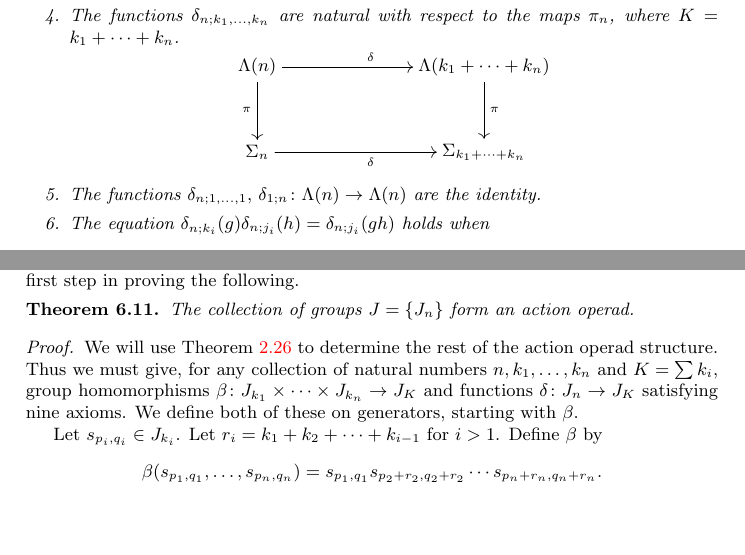
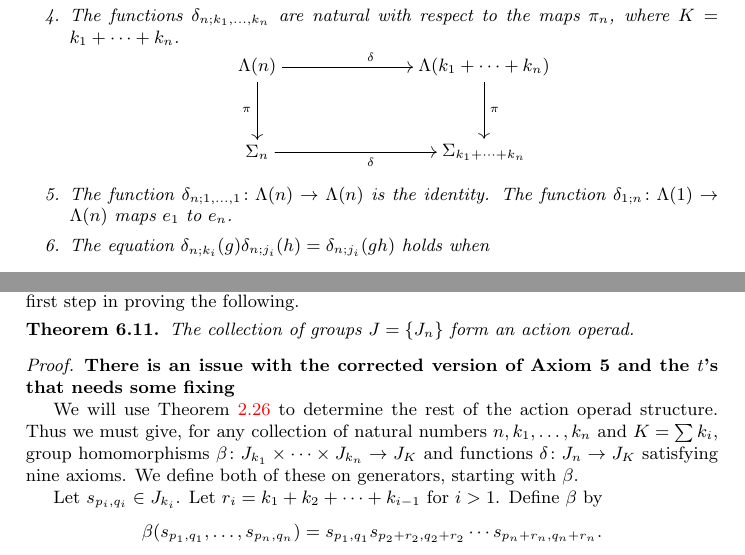
Before and after one commit to nickgurski/action_operads, a LaTeX document (paper/operads_paper.tex, which reads paper/2-action_operads/2-action_operads.tex, paper/4-monoidal_structures/4-monoidal_structures_multicategories.tex): two parts of pages 16 and 68 of 89, joined at a grey line, cut so that both start at the same text, the shorter picture padded with empty space. Compiled offline with pdfLaTeX.

Commit message:
added some notes during our meeting

```diff
--- a/paper/2-action_operads/2-action_operads.tex
+++ b/paper/2-action_operads/2-action_operads.tex
@@ -703,7 +707,7 @@ holds, where $\underline{h_i} = h_{i1},\ldots,h_{ij_i}$.
     \endxy
   \]
 
-\item\label{eq5} The functions $\delta_{n; 1, \ldots, 1}, \, \delta_{1;n} \colon \Lambda(n) \rightarrow \Lambda(n)$ are the identity.
+\item\label{eq5} The function $\delta_{n; 1, \ldots, 1} \colon \Lambda(n) \rightarrow \Lambda(n)$ is the identity. The function $\delta_{1;n} \colon \Lambda(1) \to \Lambda(n)$ maps $e_1$ to $e_n$.
 \item\label{eq6} The equation $\delta_{n; k_{i}}(g) \delta_{n; j_{i}}(h) = \delta_{n; j_{i}}(gh)$ holds when
   \[
     k_{i} = j_{h^{-1}(i)}.
--- a/paper/4-monoidal_structures/4-monoidal_structures_multicategories.tex
+++ b/paper/4-monoidal_structures/4-monoidal_structures_multicategories.tex
@@ -199,6 +199,8 @@ It is easy to check that the elements $\hat{s}_{p,q} \in \Sigma_{n}$ satisfy the
 The collection of groups $J = \{ J_{n} \}$ form an action operad.
 \end{thm}
 \begin{proof}
+\textbf{There is an issue with the corrected version of Axiom 5 and the $t$'s that needs some fixing}
+
 We will use \cref{thm:charAOp} to determine the rest of the action operad structure. Thus we must give, for any collection of natural numbers $n, k_{1}, \ldots, k_{n}$ and $K = \sum k_{i}$, group homomorphisms $\beta \colon J_{k_{1}} \times \cdots \times J_{k_{n}} \rightarrow J_{K}$ and functions $\delta \colon J_{n} \rightarrow J_{K}$ satisfying nine axioms. We define both of these on generators, starting with $\beta$.
 
 Let $s_{p_{i}, q_{i}} \in J_{k_{i}}$. Let $r_{i} = k_{1} + k_{2} + \cdots + k_{i-1}$ for $i > 1$. Define $\beta$ by
```
Also changed, not shown: paper/2-action_operads/2-action_operads.tex (4 more changed lines).
